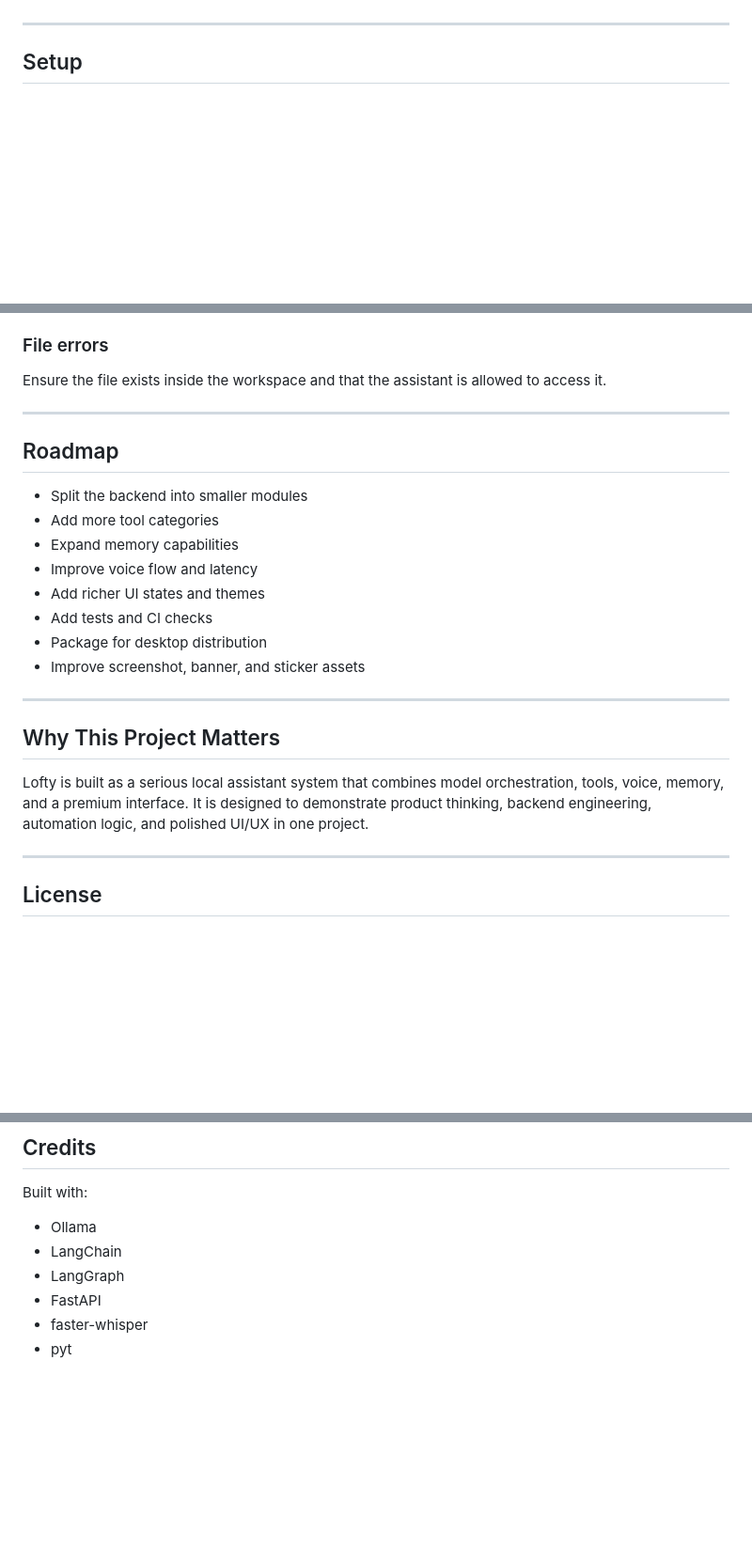
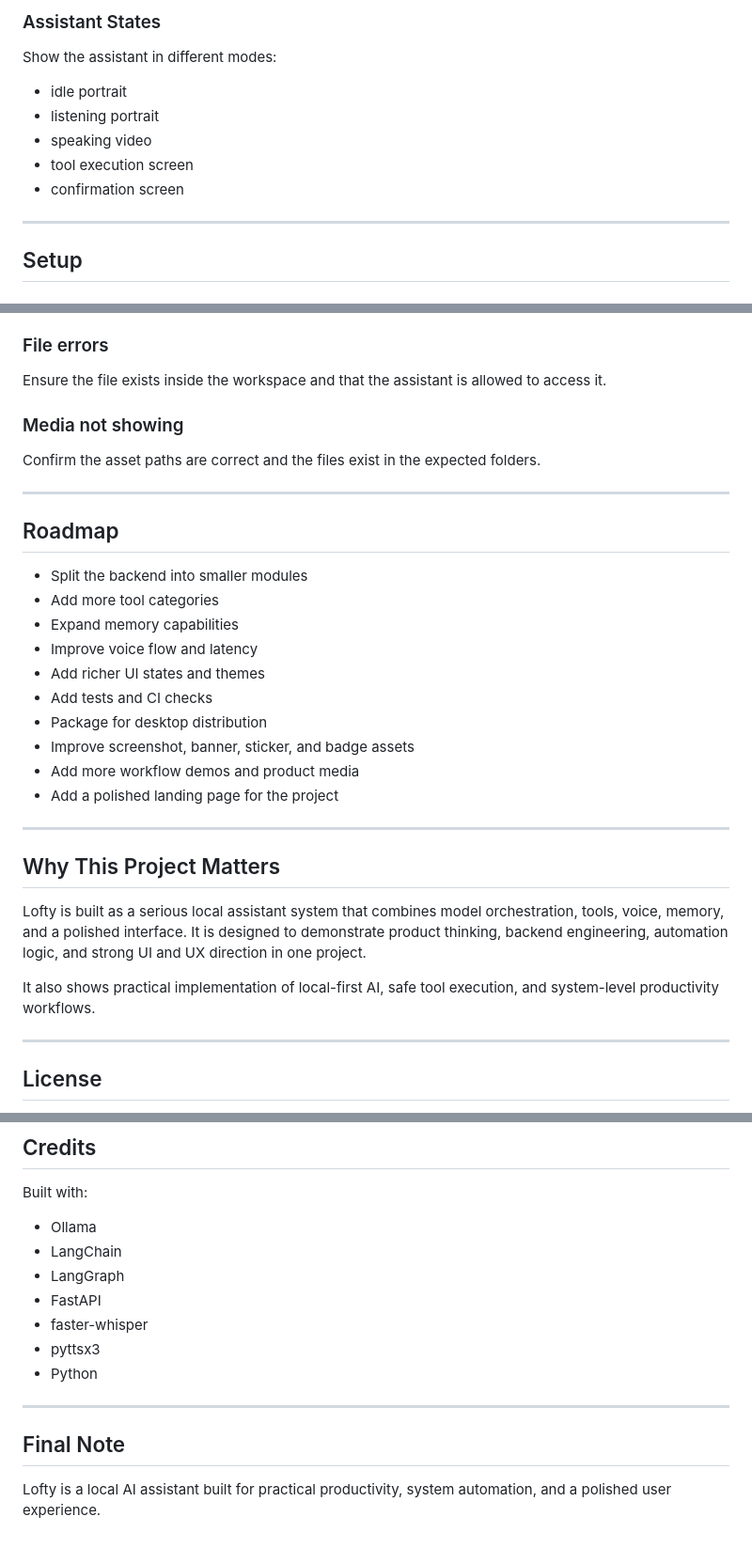
Before and after one commit to debashish-5/Lofty, a Markdown page: README.md, 3 parts joined by grey strips. Shown at 94% size. Drawn GitHub-style; blank space fills up the shorter version.

```diff
--- a/README.md
+++ b/README.md
@@ -262,3 +317,12 @@ Recommended layout order:
+### Assistant States
+
+Show the assistant in different modes:
+
+* idle portrait
+* listening portrait
+* speaking video
+* tool execution screen
+* confirmation screen
 
 ---
 
@@ -376,6 +451,10 @@ Some applications on Windows may require exact executable paths rather than alia
 
 Ensure the file exists inside the workspace and that the assistant is allowed to access it.
 
+### Media not showing
+
+Confirm the asset paths are correct and the files exist in the expected folders.
+
 ---
 
 ## Roadmap
@@ -387,13 +466,17 @@ Ensure the file exists inside the workspace and that the assistant is allowed to
 * Add richer UI states and themes
 * Add tests and CI checks
 * Package for desktop distribution
-* Improve screenshot, banner, and sticker assets
+* Improve screenshot, banner, sticker, and badge assets
+* Add more workflow demos and product media
+* Add a polished landing page for the project
 
 ---
 
 ## Why This Project Matters
 
-Lofty is built as a serious local assistant system that combines model orchestration, tools, voice, memory, and a premium interface. It is designed to demonstrate product thinking, backend engineering, automation logic, and polished UI/UX in one project.
+Lofty is built as a serious local assistant system that combines model orchestration, tools, voice, memory, and a polished interface. It is designed to demonstrate product thinking, backend engineering, automation logic, and strong UI and UX direction in one project.
+
+It also shows practical implementation of local-first AI, safe tool execution, and system-level productivity workflows.
 
 ---
 
@@ -415,4 +498,11 @@ Built with:
 * LangGraph
 * FastAPI
 * faster-whisper
-* pyt
+* pyttsx3
+* Python
+
+---
+
+## Final Note
+
+Lofty is a local AI assistant built for practical productivity, system automation, and a polished user experience.
```
Also changed, not shown: other parts of README.md (+115 -49 lines).
